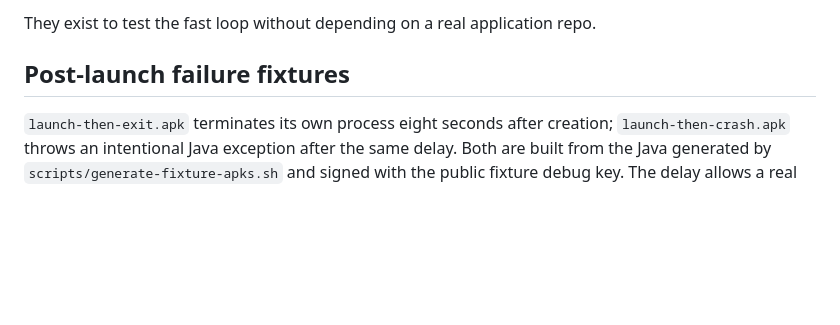
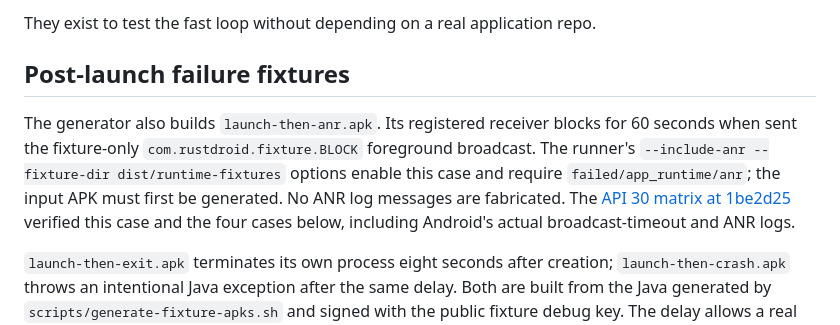
Before and after one commit to OthmaneBlial/rustdroid, a Markdown page: docs/fixture-testing.md, the part around the change. GitHub-like rendering; blank space fills up the shorter version.

Commit message:
docs: record real Android ANR detection evidence

```diff
--- a/docs/fixture-testing.md
+++ b/docs/fixture-testing.md
@@ -5,6 +5,8 @@ RustDroid keeps small deterministic APK fixtures under `tests/fixtures/`.
 They exist to test the fast loop without depending on a real application repo.
 
 ## Post-launch failure fixtures
+
+The generator also builds `launch-then-anr.apk`. Its registered receiver blocks for 60 seconds when sent the fixture-only `com.rustdroid.fixture.BLOCK` foreground broadcast. The runner's `--include-anr --fixture-dir dist/runtime-fixtures` options enable this case and require `failed/app_runtime/anr`; the input APK must first be generated. No ANR log messages are fabricated. The [API 30 matrix at 1be2d25](https://github.com/OthmaneBlial/rustdroid/actions/runs/34203908475) verified this case and the four cases below, including Android's actual broadcast-timeout and ANR logs.
 
 `launch-then-exit.apk` terminates its own process eight seconds after creation;
 `launch-then-crash.apk` throws an intentional Java exception after the same delay.
```
Also changed, not shown: ROADMAP.md (+1 -1 lines), site/docs/fixture-testing.md (+2 -0 lines).
